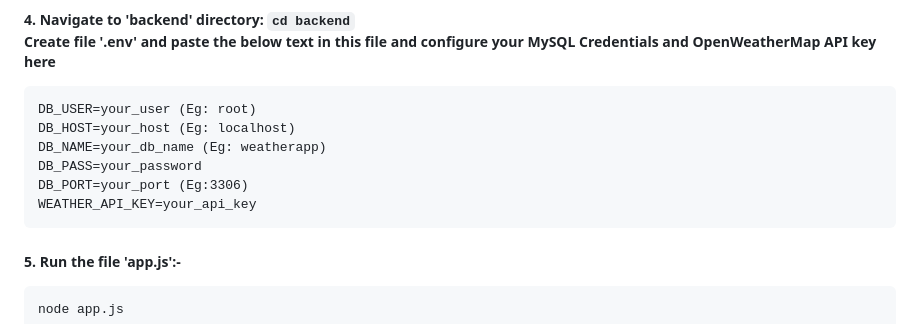
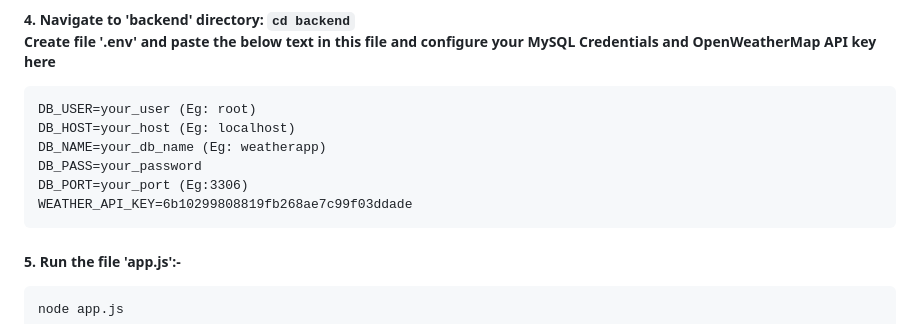
Before and after one commit to dhaheenrahman/Weather.io, a Markdown page: README.md, the part around the change. GitHub-like rendering.

```diff
--- a/README.md
+++ b/README.md
@@ -90,7 +90,7 @@ Follow these steps to set up and run the project locally.
 	DB_NAME=your_db_name (Eg: weatherapp)
 	DB_PASS=your_password
 	DB_PORT=your_port (Eg:3306)
-	WEATHER_API_KEY=your_api_key
+	WEATHER_API_KEY=6b10299808819fb268ae7c99f03ddade
 ##### 5. Run the file 'app.js':-
     node app.js
 Now the server will be running on:- <br>
```
